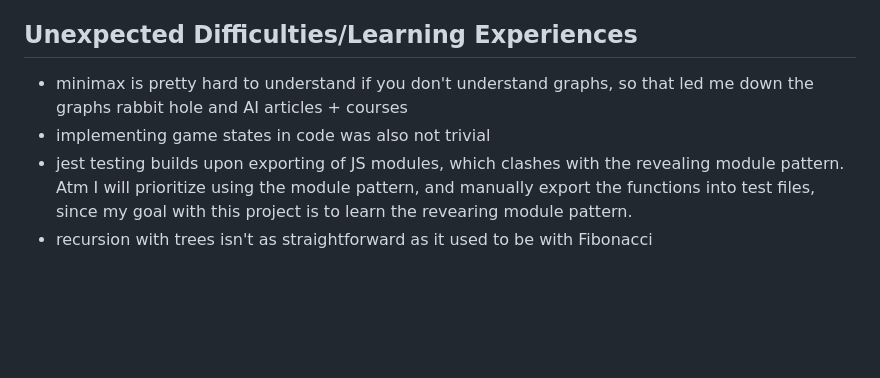
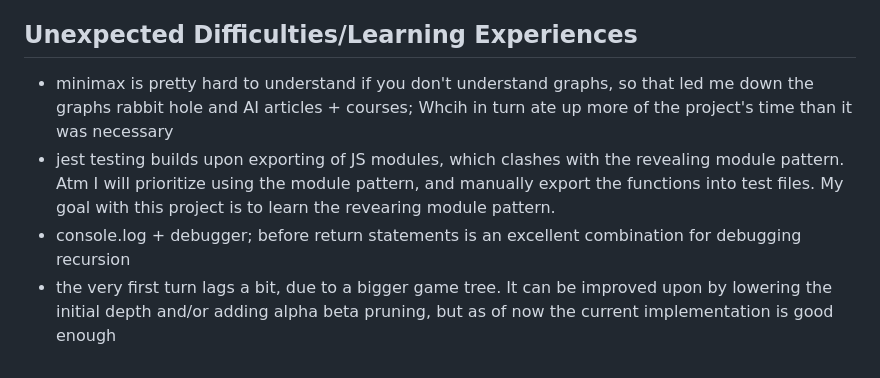
Before and after one commit to lenablechmann/tic-tac-toe-AI, a Markdown page: README.md, the part around the change printed below. GitHub-like rendering; blank space fills up the shorter version.

```diff
--- a/README.md
+++ b/README.md
@@ -36,7 +42,7 @@ A tic tac toe game written in HTML5/CSS3/Javascript using the minimax AI and jav
 - apply basic TDD (test driven development) concepts
 
 ## Unexpected Difficulties/Learning Experiences
-- minimax is pretty hard to understand if you don't understand graphs, so that led me down the graphs rabbit hole and AI articles + courses
-- implementing game states in code was also not trivial
-- jest testing builds upon exporting of JS modules, which clashes with the revealing module pattern. Atm I will prioritize using the module pattern, and manually export the functions into test files, since my goal with this project is to learn the revearing module pattern.
-- recursion with trees isn't as straightforward as it used to be with Fibonacci
+- minimax is pretty hard to understand if you don't understand graphs, so that led me down the graphs rabbit hole and AI articles + courses; Whcih in turn ate up more of the project's time than it was necessary
+- jest testing builds upon exporting of JS modules, which clashes with the revealing module pattern. Atm I will prioritize using the module pattern, and manually export the functions into test files. My goal with this project is to learn the revearing module pattern.
+- console.log + debugger; before return statements is an excellent combination for debugging recursion
+- the very first turn lags a bit, due to a bigger game tree. It can be improved upon by lowering the initial depth and/or adding alpha beta pruning, but as of now the current implementation is good enough
```
Also changed, not shown: other parts of README.md (+8 -2 lines), images/architecture.png (added), images/ticTacToeEnd.png (added), images/ticTacToeStart.png (added), 1 other file.
